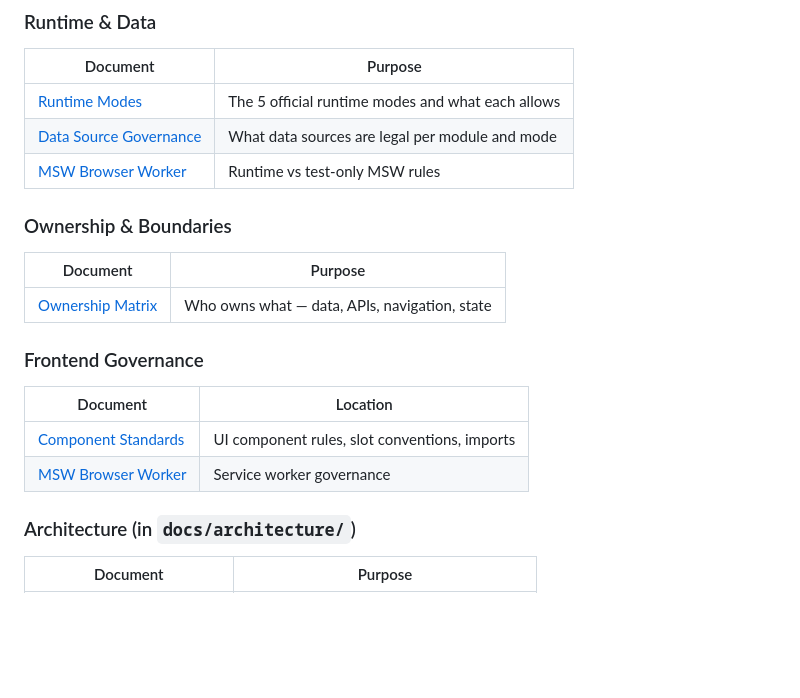
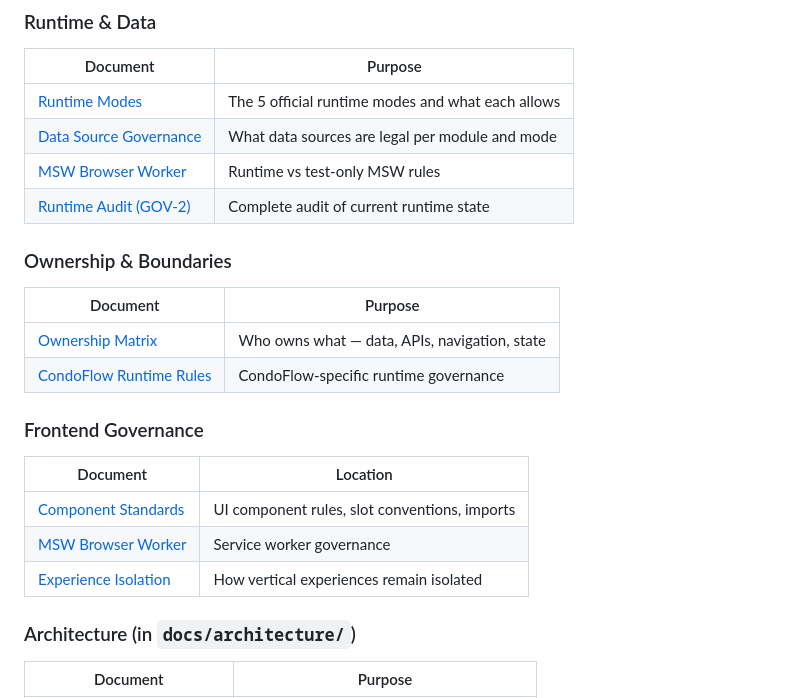
Before and after one commit to RodrigoGuerraCortes/core-platform, a Markdown page: docs/governance/README.md, the part around the change. Rendered like a GitHub page; blank space fills up the shorter version.

```diff
--- a/docs/governance/README.md
+++ b/docs/governance/README.md
@@ -23,12 +23,14 @@ If you are an AI agent working on this codebase: **read this entire directory be
 | [Runtime Modes](./runtime-modes.md) | The 5 official runtime modes and what each allows |
 | [Data Source Governance](./data-source-governance.md) | What data sources are legal per module and mode |
 | [MSW Browser Worker](./frontend/msw-browser-worker.md) | Runtime vs test-only MSW rules |
+| [Runtime Audit (GOV-2)](./runtime-audit-gov2.md) | Complete audit of current runtime state |
 
 ### Ownership & Boundaries
 
 | Document | Purpose |
 |----------|---------|
 | [Ownership Matrix](./ownership-matrix.md) | Who owns what — data, APIs, navigation, state |
+| [CondoFlow Runtime Rules](./condoflow-runtime-rules.md) | CondoFlow-specific runtime governance |
 
 ### Frontend Governance
 
@@ -36,6 +38,7 @@ If you are an AI agent working on this codebase: **read this entire directory be
 |----------|----------|
 | [Component Standards](./frontend/) | UI component rules, slot conventions, imports |
 | [MSW Browser Worker](./frontend/msw-browser-worker.md) | Service worker governance |
+| [Experience Isolation](./frontend/experience-isolation.md) | How vertical experiences remain isolated |
 
 ### Architecture (in `docs/architecture/`)
 
```
Also changed, not shown: docs/governance/condoflow-runtime-rules.md (added, +242 -0 lines), docs/governance/runtime-audit-gov2.md (added, +242 -0 lines).
